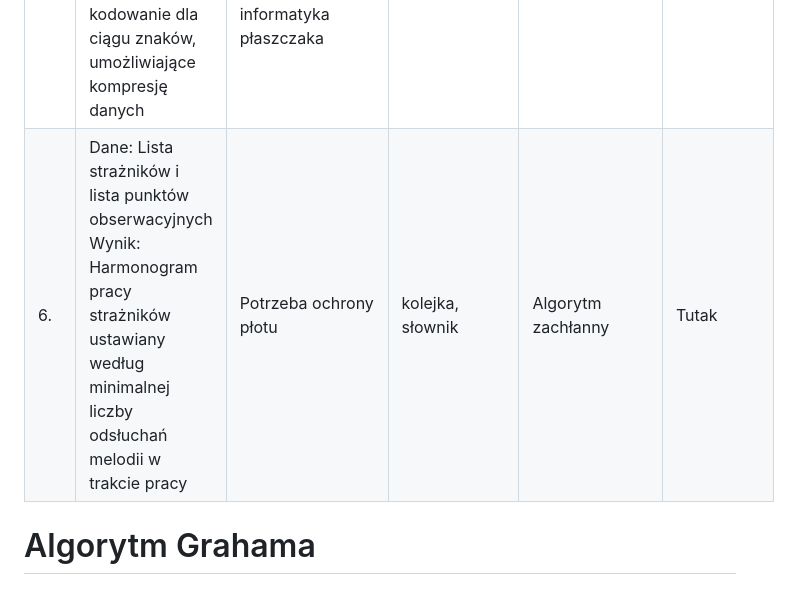
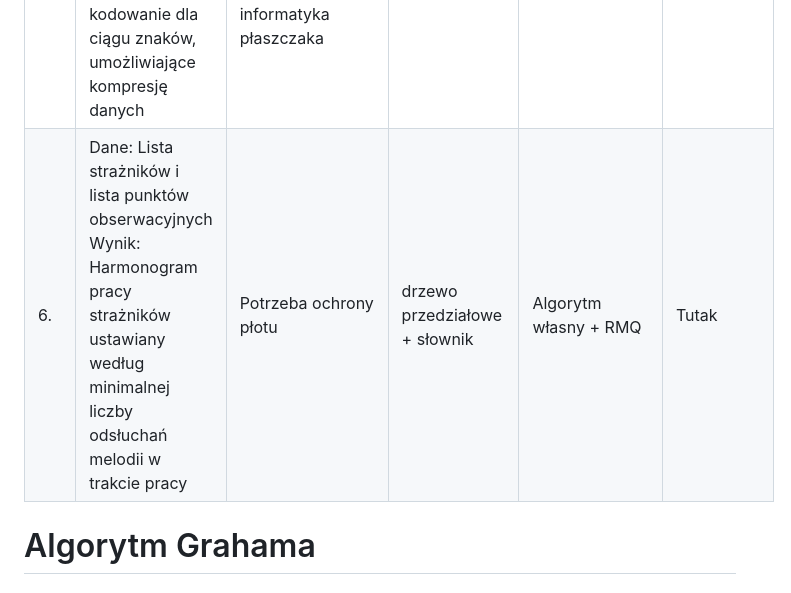
Before and after one commit to obarowskij/AiSD2, a Markdown page: README.md, the part around the change. GitHub-like rendering.

```diff
--- a/README.md
+++ b/README.md
@@ -71,7 +71,7 @@ pytest
 | 3.  | Dane: Otoczka wypukła Krainy oraz lista tragarzy gotowych do współpracy<br /> Wynik: Minimalny koszt zbudowania płotu wokół Krainy | Zbudowanie płotu wokół Krainy | kolejka | Djikstra + prosty wzór na koszt | Obarowski |
 | 4.  | Dane: Ciąg znaków (opowieść-melodia) i słowo które zostało w niej zmienione <br /> Wynik: Indeksy podmienionego słowa w piosence | Znalezienie oryginalnej melodii | Lista | Algorytm Rabina-Karpa | Obarowski |
 | 5.  | Dane: Ciąg znaków a1a2...an reprezentujący opowieść-melodię<br /> Wynik: kodowanie dla ciągu znaków, umożliwiające kompresję danych | Problem niewystarczającej ilości pamięci na komputerze informatyka płaszczaka | słowniki, 'drzewo' | Huffman | Obarowski |
-| 6.  | Dane: Lista strażników i lista punktów obserwacyjnych <br /> Wynik: Harmonogram pracy strażników ustawiany według minimalnej liczby odsłuchań melodii w trakcie pracy | Potrzeba ochrony płotu | kolejka, słownik | Algorytm zachłanny | Tutak |
+| 6.  | Dane: Lista strażników i lista punktów obserwacyjnych <br /> Wynik: Harmonogram pracy strażników ustawiany według minimalnej liczby odsłuchań melodii w trakcie pracy | Potrzeba ochrony płotu | drzewo przedziałowe + słownik | Algorytm własny + RMQ | Tutak |
 <a id='6'></a>
 # Algorytm Grahama
 ### 1.Kroki algorytmu:
```
